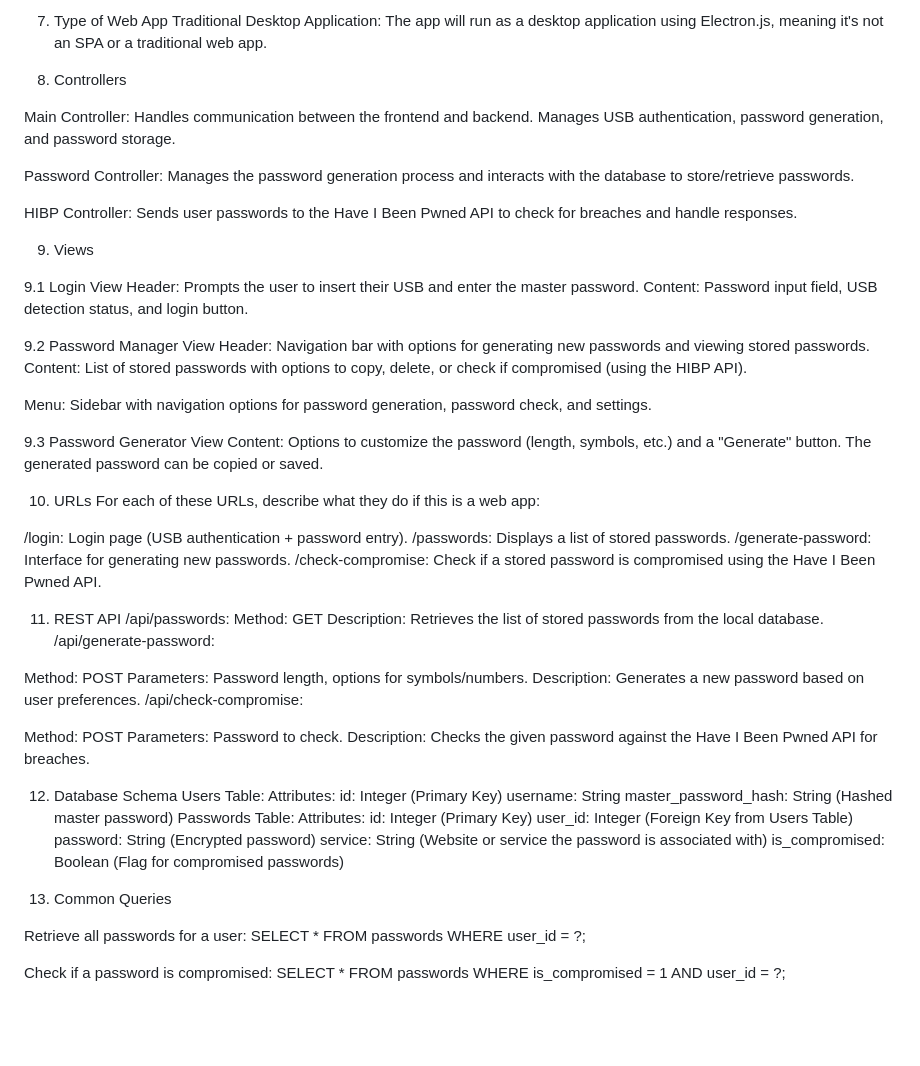
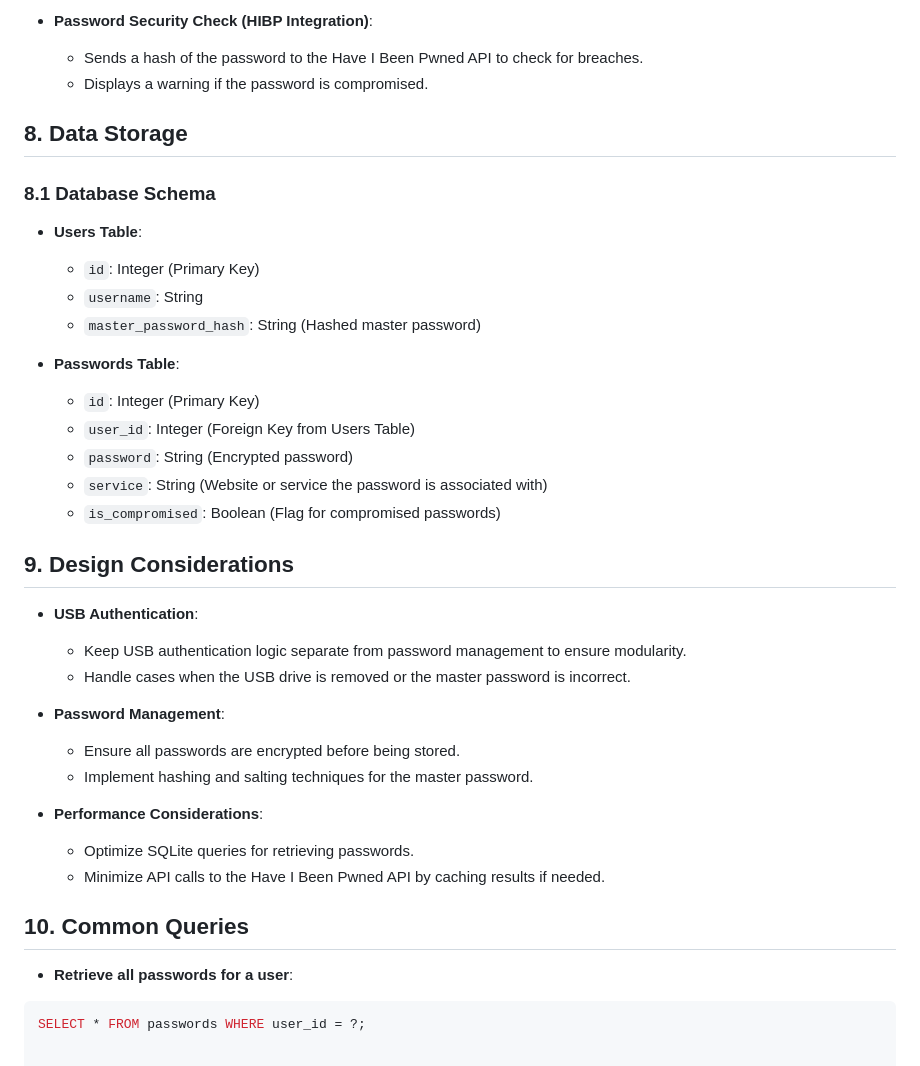
Before and after one commit to Forest-Penguin/PasswordManager-490-, a Markdown page: Architecture Design.md, the part around one of its changes. Rendered like a GitHub page; blank space fills up the shorter version.

````diff
--- a/Architecture Design.md
+++ b/Architecture Design.md
@@ -56,75 +66,36 @@ Flask/Django: For handling API requests locally if needed.
 
-7. Type of Web App
-Traditional Desktop Application: The app will run as a desktop application using Electron.js, meaning it's not an SPA or a traditional web app.
+- **Password Security Check (HIBP Integration)**:
+  - Sends a hash of the password to the Have I Been Pwned API to check for breaches.
+  - Displays a warning if the password is compromised.
 
-8. Controllers
+## 8. Data Storage
+### 8.1 Database Schema
+- **Users Table**:
+  - `id`: Integer (Primary Key)
+  - `username`: String
+  - `master_password_hash`: String (Hashed master password)
 
-Main Controller:
-Handles communication between the frontend and backend.
-Manages USB authentication, password generation, and password storage.
+- **Passwords Table**:
+  - `id`: Integer (Primary Key)
+  - `user_id`: Integer (Foreign Key from Users Table)
+  - `password`: String (Encrypted password)
+  - `service`: String (Website or service the password is associated with)
+  - `is_compromised`: Boolean (Flag for compromised passwords)
 
-Password Controller:
-Manages the password generation process and interacts with the database to store/retrieve passwords.
+## 9. Design Considerations
+- **USB Authentication**:
+  - Keep USB authentication logic separate from password management to ensure modularity.
+  - Handle cases when the USB drive is removed or the master password is incorrect.
 
-HIBP Controller:
-Sends user passwords to the Have I Been Pwned API to check for breaches and handle responses.
+- **Password Management**:
+  - Ensure all passwords are encrypted before being stored.
+  - Implement hashing and salting techniques for the master password.
 
-9. Views
+- **Performance Considerations**:
+  - Optimize SQLite queries for retrieving passwords.
+  - Minimize API calls to the Have I Been Pwned API by caching results if needed.
 
-9.1 Login View
-Header: Prompts the user to insert their USB and enter the master password.
-Content: Password input field, USB detection status, and login button.
-
-9.2 Password Manager View
-Header: Navigation bar with options for generating new passwords and viewing stored passwords.
-Content: List of stored passwords with options to copy, delete, or check if compromised (using the HIBP API).
-
-Menu: Sidebar with navigation options for password generation, password check, and settings.
-
-9.3 Password Generator View
-Content: Options to customize the password (length, symbols, etc.) and a "Generate" button. The generated password can be copied or saved.
-
-10. URLs
-For each of these URLs, describe what they do if this is a web app:
-
-/login: Login page (USB authentication + password entry).
-/passwords: Displays a list of stored passwords.
-/generate-password: Interface for generating new passwords.
-/check-compromise: Check if a stored password is compromised using the Have I Been Pwned API.
-
-11. REST API
-/api/passwords:
-Method: GET
-Description: Retrieves the list of stored passwords from the local database.
-/api/generate-password:
-
-Method: POST
-Parameters: Password length, options for symbols/numbers.
-Description: Generates a new password based on user preferences.
-/api/check-compromise:
-
-Method: POST
-Parameters: Password to check.
-Description: Checks the given password against the Have I Been Pwned API for breaches.
-
-12. Database Schema
-Users Table:
-Attributes:
-id: Integer (Primary Key)
-username: String
-master_password_hash: String (Hashed master password)
-Passwords Table:
-Attributes:
-id: Integer (Primary Key)
-user_id: Integer (Foreign Key from Users Table)
-password: String (Encrypted password)
-service: String (Website or service the password is associated with)
-is_compromised: Boolean (Flag for compromised passwords)
-
-13. Common Queries
-
-Retrieve all passwords for a user:
+## 10. Common Queries
+- **Retrieve all passwords for a user**:
+```SQL
 SELECT * FROM passwords WHERE user_id = ?;
-
-Check if a password is compromised:
-SELECT * FROM passwords WHERE is_compromised = 1 AND user_id = ?;
````
Also changed, not shown: other parts of Architecture Design.md (+50 -40 lines).
